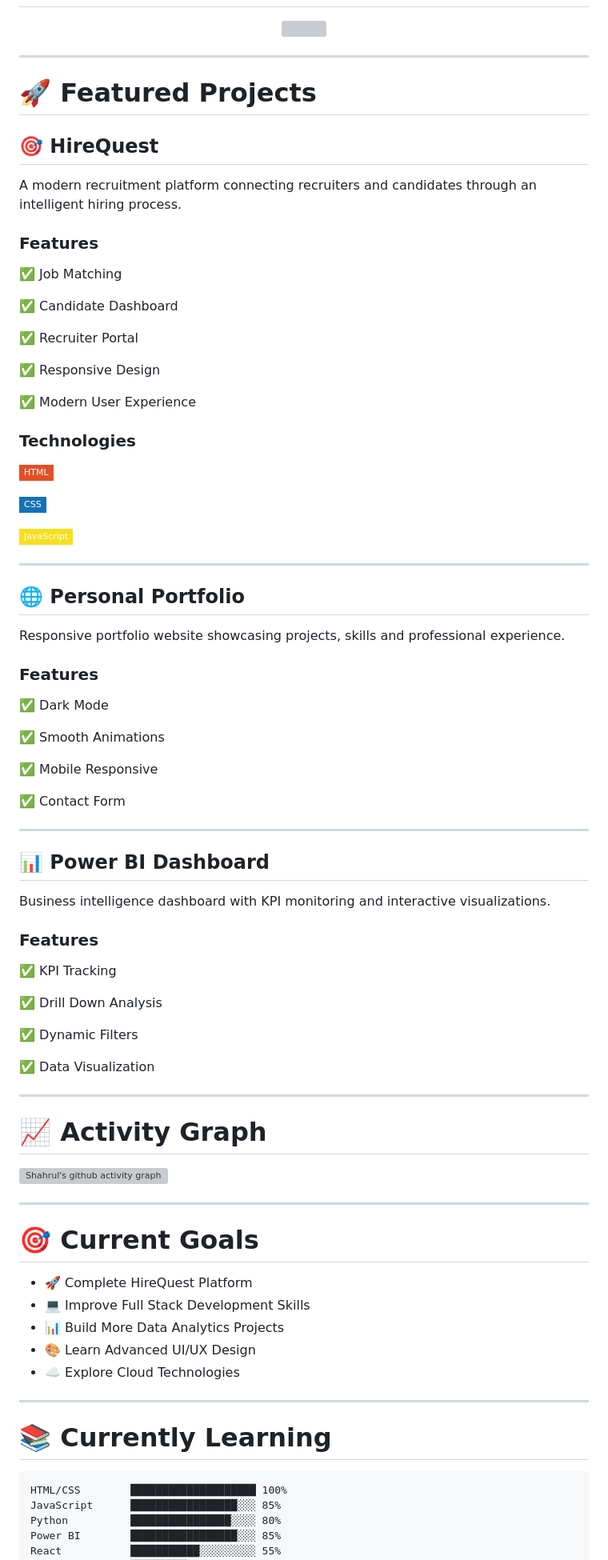
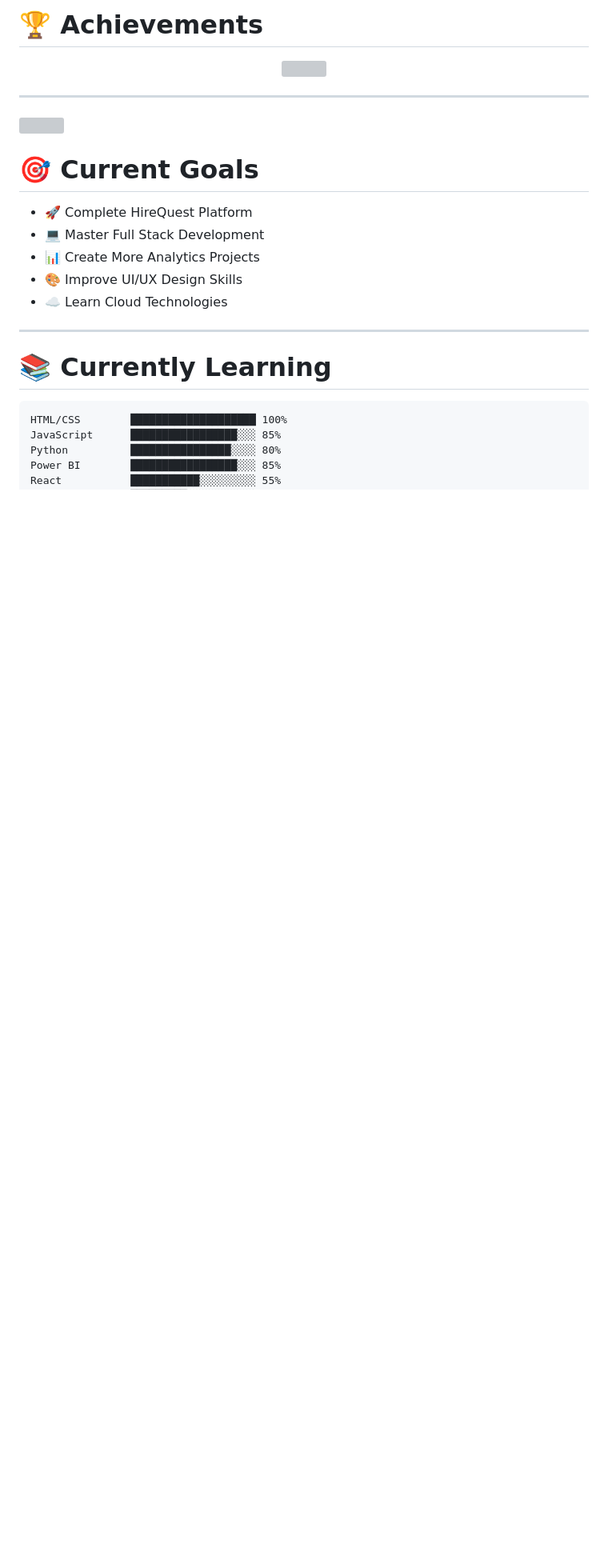
Before and after one commit to shahrulimrandev-source/shahrulimrandev-source, a Markdown page: README.md, the part around one of its changes. Shown at 80% size. Rendered like a GitHub page; badges without logos; blank space fills up the shorter version; grey boxes are pictures that could not be loaded.

```diff
--- a/README.md
+++ b/README.md
@@ -91,3 +183,4 @@ const shahrul = {
+# 🏆 Achievements
 
 <div align="center">
 
@@ -97,79 +190,15 @@ const shahrul = {
 
 ---
 
-# 🚀 Featured Projects
-
-## 🎯 HireQuest
-
-A modern recruitment platform connecting recruiters and candidates through an intelligent hiring process.
-
-### Features
-
-✅ Job Matching
-
-✅ Candidate Dashboard
-
-✅ Recruiter Portal
-
-✅ Responsive Design
-
-✅ Modern User Experience
-
-### Technologies
-
-![HTML](https://img.shields.io/badge/HTML-E34F26?style=flat-square&logo=html5&logoColor=white)
-
-![CSS](https://img.shields.io/badge/CSS-1572B6?style=flat-square&logo=css3&logoColor=white)
-
-![JavaScript](https://img.shields.io/badge/JavaScript-F7DF1E?style=flat-square&logo=javascript&logoColor=black)
-
----
-
-## 🌐 Personal Portfolio
-
-Responsive portfolio website showcasing projects, skills and professional experience.
-
-### Features
-
-✅ Dark Mode
-
-✅ Smooth Animations
-
-✅ Mobile Responsive
-
-✅ Contact Form
-
----
-
-## 📊 Power BI Dashboard
-
-Business intelligence dashboard with KPI monitoring and interactive visualizations.
-
-### Features
-
-✅ KPI Tracking
-
-✅ Drill Down Analysis
-
-✅ Dynamic Filters
-
-✅ Data Visualization
-
----
-
-# 📈 Activity Graph
-
-[![Shahrul's github activity graph](https://github-readme-activity-graph.vercel.app/graph?username=shahrulimrandev-source&theme=tokyo-night)](https://github.com/shahrulimrandev-source)
-
----
+<img width="100%" src="https://capsule-render.vercel.app/api?type=rect&height=100&color=0:0D1117,100:2563EB&text=CURRENT%20GOALS&fontColor=ffffff&fontSize=35"/>
 
 # 🎯 Current Goals
 
 - 🚀 Complete HireQuest Platform
-- 💻 Improve Full Stack Development Skills
-- 📊 Build More Data Analytics Projects
-- 🎨 Learn Advanced UI/UX Design
-- ☁️ Explore Cloud Technologies
+- 💻 Master Full Stack Development
+- 📊 Create More Analytics Projects
+- 🎨 Improve UI/UX Design Skills
+- ☁️ Learn Cloud Technologies
 
 ---
 
```
Also changed, not shown: other parts of README.md (+127 -29 lines).
